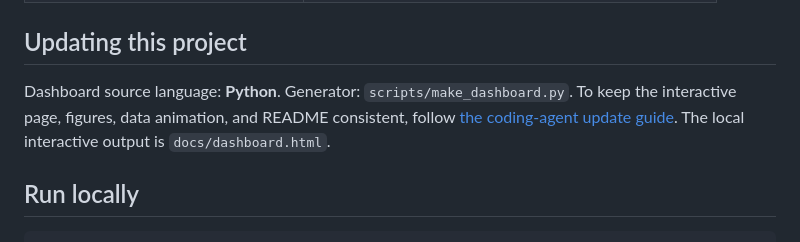
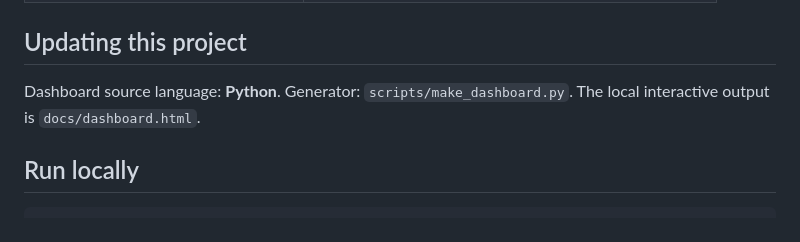
Before and after one commit to FaiyazEnayet/wattwise, a Markdown page: README.md, the part around the change. GitHub-like rendering.

Commit message:
Remove coding-agent guide link from README

```diff
--- a/README.md
+++ b/README.md
@@ -35,7 +35,7 @@ Hourly usage is priced under flat and time-of-use tariffs. A load-shifting optim
 
 ## Updating this project
 
-Dashboard source language: **Python**. Generator: `scripts/make_dashboard.py`. To keep the interactive page, figures, data animation, and README consistent, follow [the coding-agent update guide](AGENT-DASHBOARD-GUIDE.md). The local interactive output is `docs/dashboard.html`.
+Dashboard source language: **Python**. Generator: `scripts/make_dashboard.py`. The local interactive output is `docs/dashboard.html`.
 
 ## Run locally
 
```
